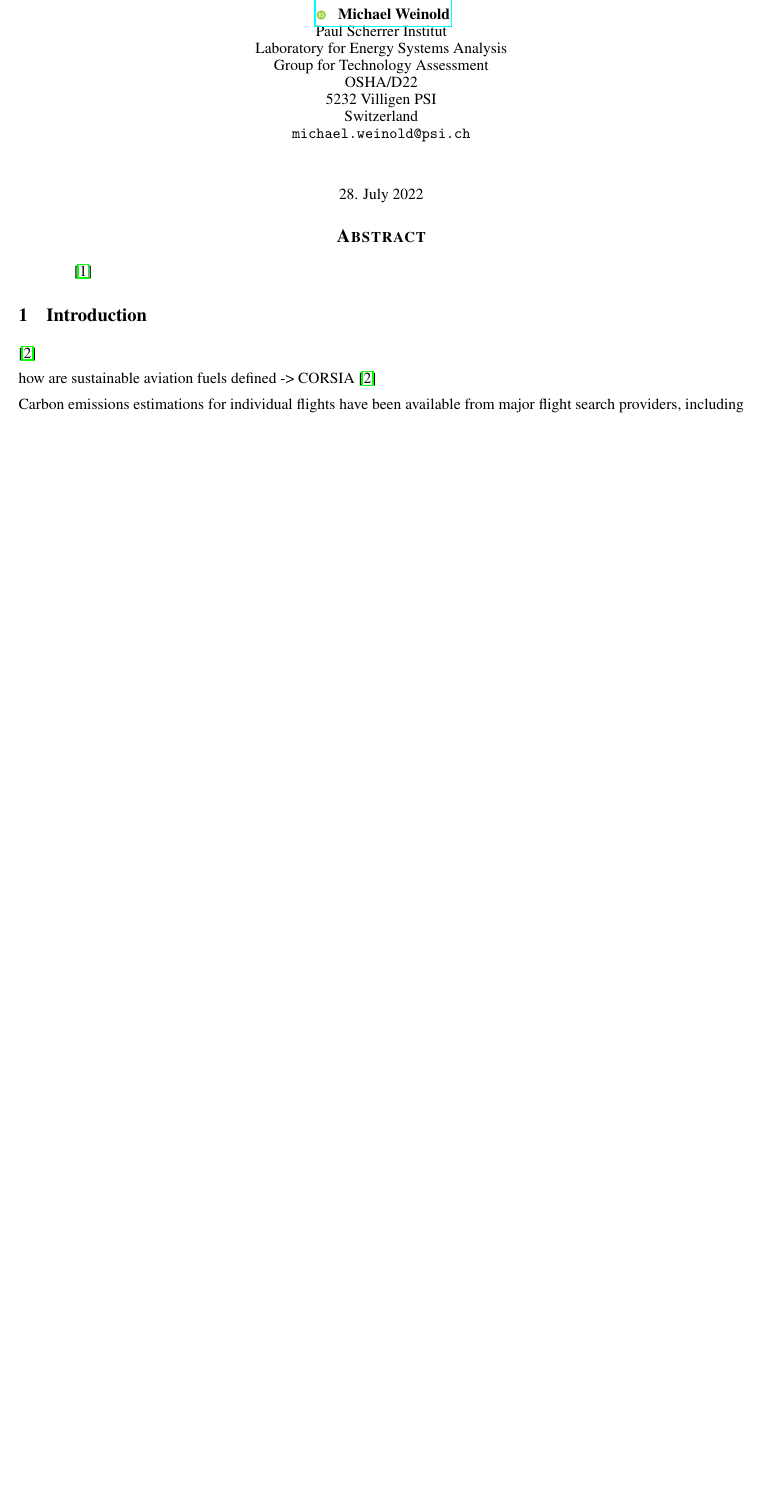
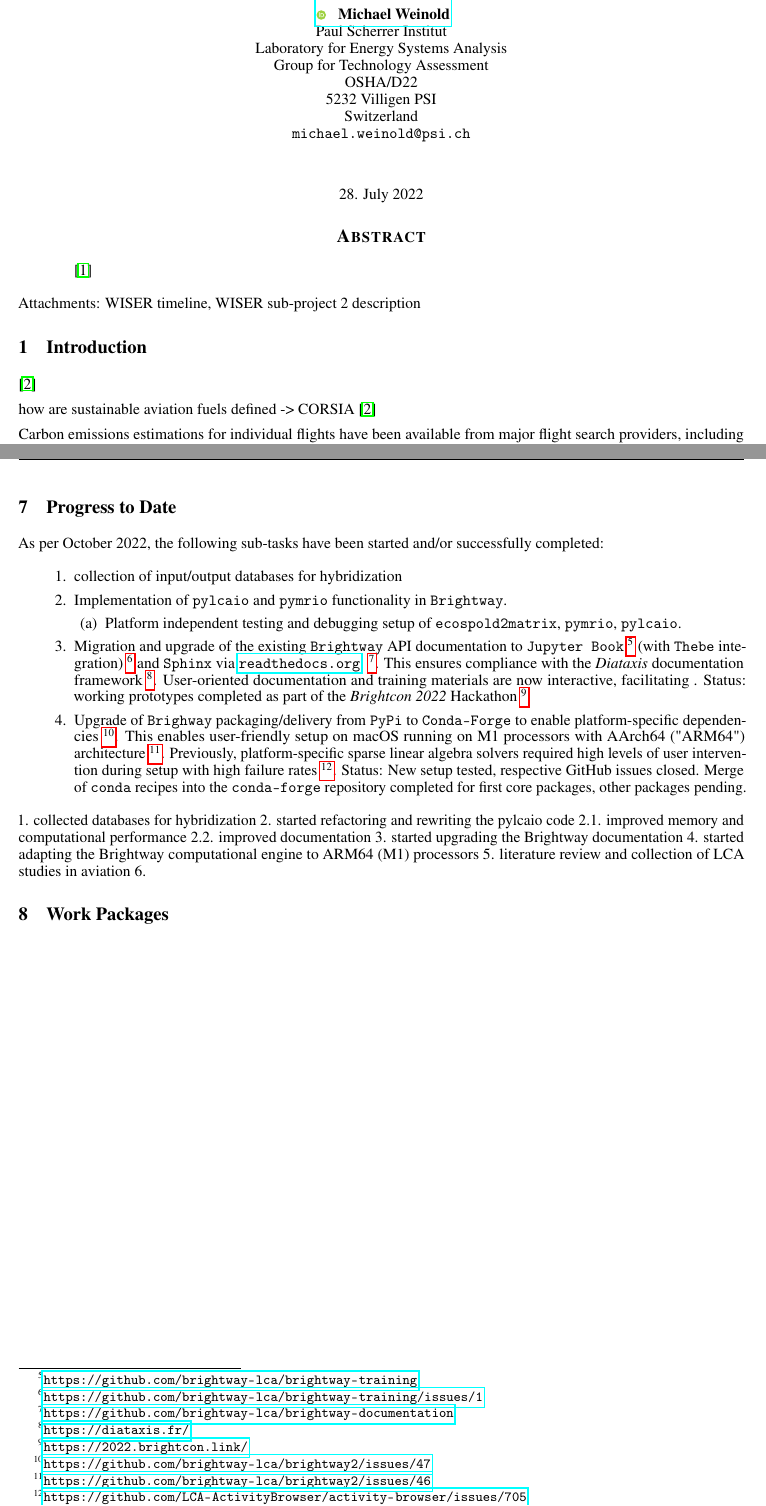
Before and after one commit to michaelweinold/phd_research_plan, a LaTeX paper (main.tex): part of page 4 of 11 before the commit and two parts of pages 3 and 6 of 12 after it, the two joined at a grey line, cut so that both start at the same text, the shorter picture padded with empty space. Compiled offline with pdfLaTeX.

Commit message:
added progress section

```diff
--- a/main.tex
+++ b/main.tex
@@ -5,7 +5,6 @@
 \usepackage[T1]{fontenc}    % use 8-bit T1 fonts
 % cross-referencing
 \usepackage{hyperref}
-\usepackage{url}
 % tables
 \usepackage{booktabs}
 \usepackage{tabularx}
@@ -81,6 +79,8 @@ pdfauthor={Michael Weinold},
 	\cite{becattini_role_2021}
 \end{abstract}
 
+Attachments:
+WISER timeline, WISER sub-project 2 description
 
 \section{Introduction}
 
@@ -182,6 +181,37 @@ How do the results from Romain's preprint \cite{sacchi_climate-neutral_2022} com
         \end{table}
 
     \subsection{Life-Cycle Assessment of (Sustainable) Aviation}
+
+\newpage
+\section{Progress to Date}
+
+    As per October 2022, the following sub-tasks have been started and/or successfully completed:
+
+    \begin{enumerate}
+        \item collection of input/output databases for hybridization
+        \item
+            Implementation of \texttt{pylcaio} and \texttt{pymrio} functionality in \texttt{Brightway}.
+            \begin{enumerate}
+                \item Platform independent testing and debugging setup of \texttt{ecospold2matrix}, \texttt{pymrio}, \texttt{pylcaio}.
+            \end{enumerate}
+        \item
+            Migration and upgrade of the existing \texttt{Brightway} API documentation to \texttt{Jupyter Book} \footnote{\url{https://github.com/brightway-lca/brightway-training}} (with \texttt{Thebe} integration) \footnote{\url{https://github.com/brightway-lca/brightway-training/issues/1}} and \texttt{Sphinx} via \url{readthedocs.org}.  \footnote{\url{https://github.com/brightway-lca/brightway-documentation}}. This ensures compliance with the  \textit{Diataxis} documentation framework \footnote{\url{https://diataxis.fr/}}. User-oriented documentation and training materials are now interactive, facilitating . Status: working prototypes completed as part of the \textit{Brightcon 2022} Hackathon \footnote{\url{https://2022.brightcon.link/}}.
+        \item
+            Upgrade of \texttt{Brighway} packaging/delivery from \texttt{PyPi} to \texttt{Conda-Forge} to enable platform-specific dependencies \footnote{\url{https://github.com/brightway-lca/brightway2/issues/47}}. This enables user-friendly setup on macOS running on M1 processors with AArch64 ("ARM64") architecture \footnote{\url{https://github.com/brightway-lca/brightway2/issues/46}}. Previously, platform-specific sparse linear algebra solvers required high levels of user intervention during setup with high failure rates \footnote{\url{https://github.com/LCA-ActivityBrowser/activity-browser/issues/705}}. Status: New setup tested, respective GitHub issues closed. Merge of \texttt{conda} recipes into the \texttt{conda-forge} repository completed for first core packages, other packages pending.
+    \end{enumerate}
+
+    1. collected databases for hybridization
+    2. started refactoring and rewriting the pylcaio code
+        2.1. improved memory and computational performance
+        2.2. improved documentation
+    3. started upgrading the Brightway documentation
+    4. started adapting the Brightway computational engine to ARM64 (M1) processors
+    5. literature review and collection of LCA studies in aviation
+    6.
+
+\section{Work Packages}
+
+
 
 \newpage
 \section{Appendix}
```
Also changed, not shown: main.tex (4 more changed lines).
